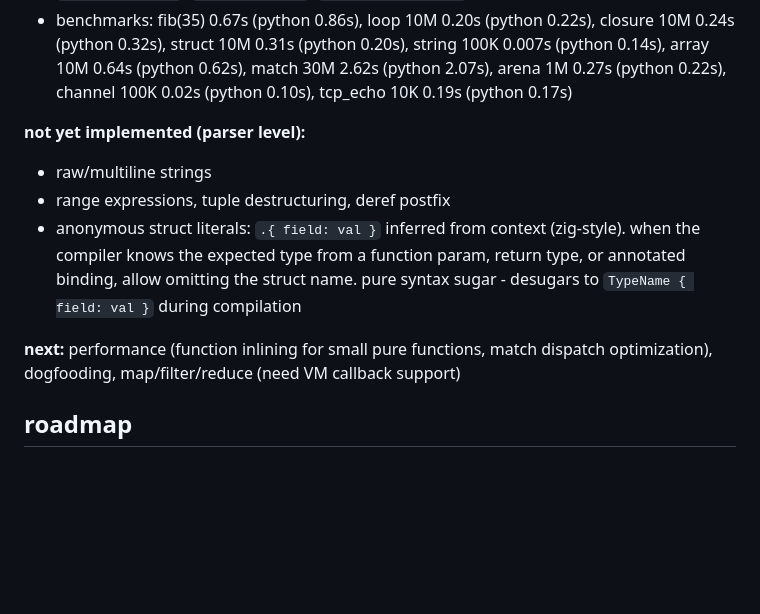
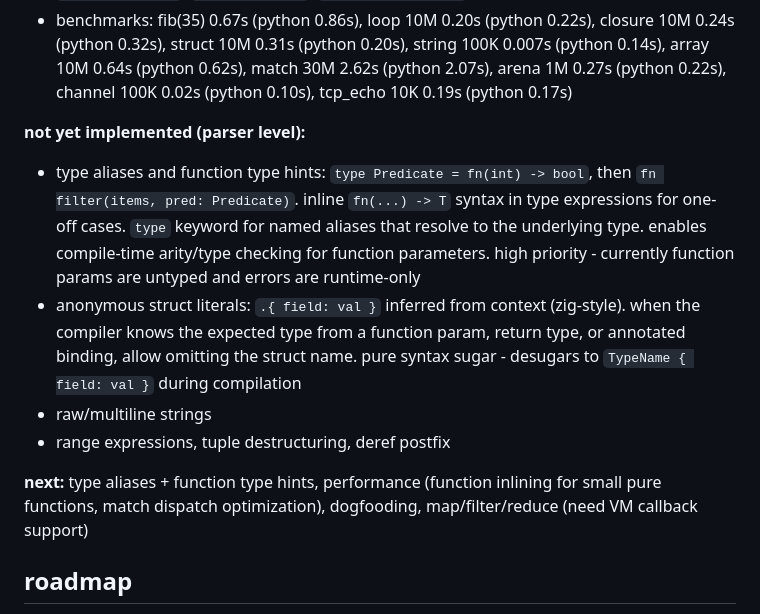
Before and after one commit to nvms/pyr, a Markdown page: CLAUDE.md, the part around the change. GitHub-like rendering; blank space fills up the shorter version.

Commit message:
roadmap: type aliases and function type hints

```diff
--- a/CLAUDE.md
+++ b/CLAUDE.md
@@ -274,11 +274,12 @@ pyr is a bytecode VM language. examples run end-to-end: struct creation, field a
 - benchmarks: fib(35) 0.67s (python 0.86s), loop 10M 0.20s (python 0.22s), closure 10M 0.24s (python 0.32s), struct 10M 0.31s (python 0.20s), string 100K 0.007s (python 0.14s), array 10M 0.64s (python 0.62s), match 30M 2.62s (python 2.07s), arena 1M 0.27s (python 0.22s), channel 100K 0.02s (python 0.10s), tcp_echo 10K 0.19s (python 0.17s)
 
 **not yet implemented (parser level):**
+- type aliases and function type hints: `type Predicate = fn(int) -> bool`, then `fn filter(items, pred: Predicate)`. inline `fn(...) -> T` syntax in type expressions for one-off cases. `type` keyword for named aliases that resolve to the underlying type. enables compile-time arity/type checking for function parameters. high priority - currently function params are untyped and errors are runtime-only
+- anonymous struct literals: `.{ field: val }` inferred from context (zig-style). when the compiler knows the expected type from a function param, return type, or annotated binding, allow omitting the struct name. pure syntax sugar - desugars to `TypeName { field: val }` during compilation
 - raw/multiline strings
 - range expressions, tuple destructuring, deref postfix
-- anonymous struct literals: `.{ field: val }` inferred from context (zig-style). when the compiler knows the expected type from a function param, return type, or annotated binding, allow omitting the struct name. pure syntax sugar - desugars to `TypeName { field: val }` during compilation
 
-**next:** performance (function inlining for small pure functions, match dispatch optimization), dogfooding, map/filter/reduce (need VM callback support)
+**next:** type aliases + function type hints, performance (function inlining for small pure functions, match dispatch optimization), dogfooding, map/filter/reduce (need VM callback support)
 
 ## roadmap
 
```
